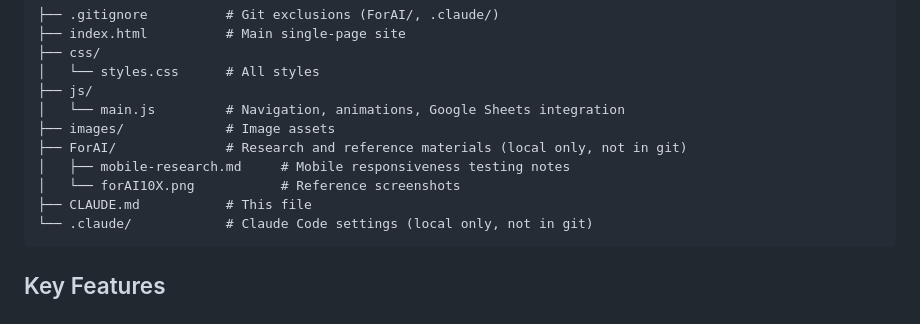
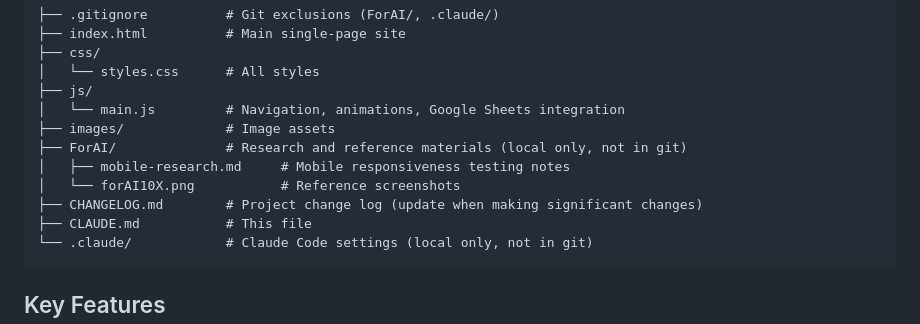
Before and after one commit to gudale/redwood-shores-coalition, a Markdown page: CLAUDE.md, the part around the change. Rendered like a GitHub page.

````diff
--- a/CLAUDE.md
+++ b/CLAUDE.md
@@ -25,6 +25,7 @@ Community advocacy website for the Redwood Shores Coalition, a group opposing th
 ├── ForAI/              # Research and reference materials (local only, not in git)
 │   ├── mobile-research.md     # Mobile responsiveness testing notes
 │   └── forAI10X.png           # Reference screenshots
+├── CHANGELOG.md        # Project change log (update when making significant changes)
 ├── CLAUDE.md           # This file
 └── .claude/            # Claude Code settings (local only, not in git)
 ```
````
Also changed, not shown: CHANGELOG.md (added, +25 -0 lines).
